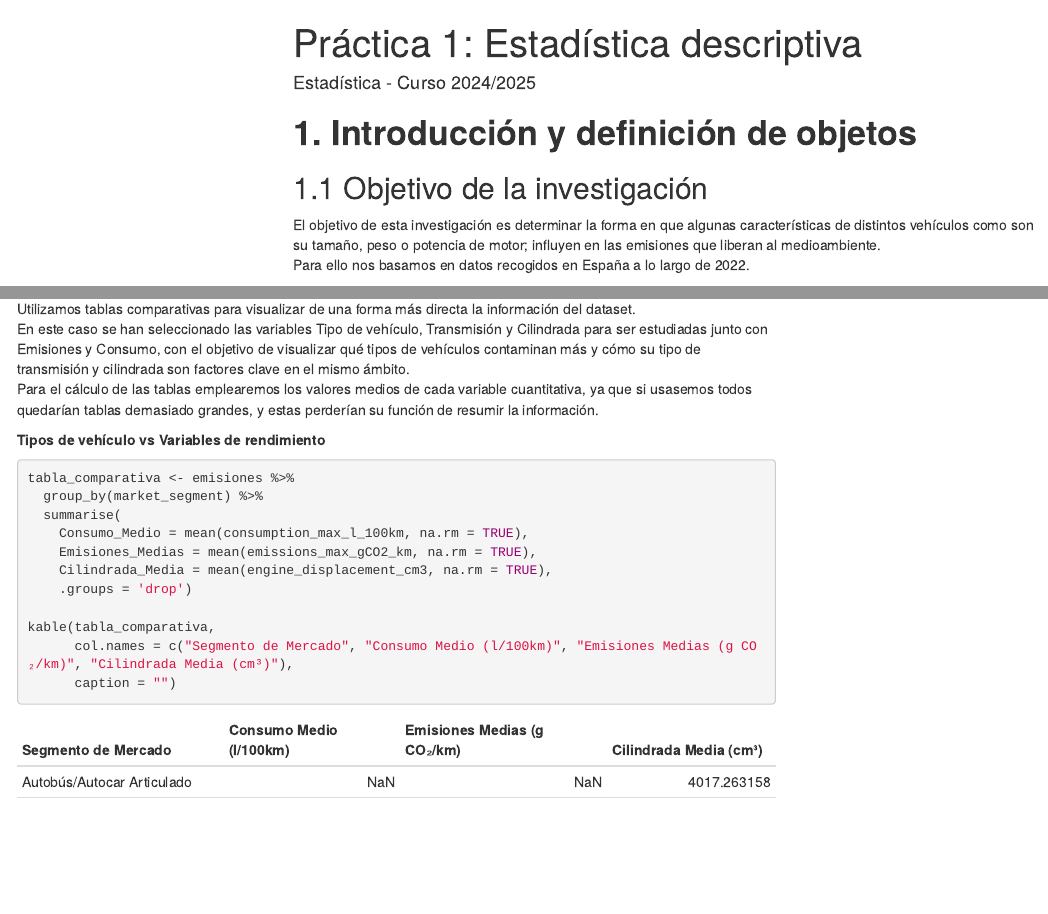
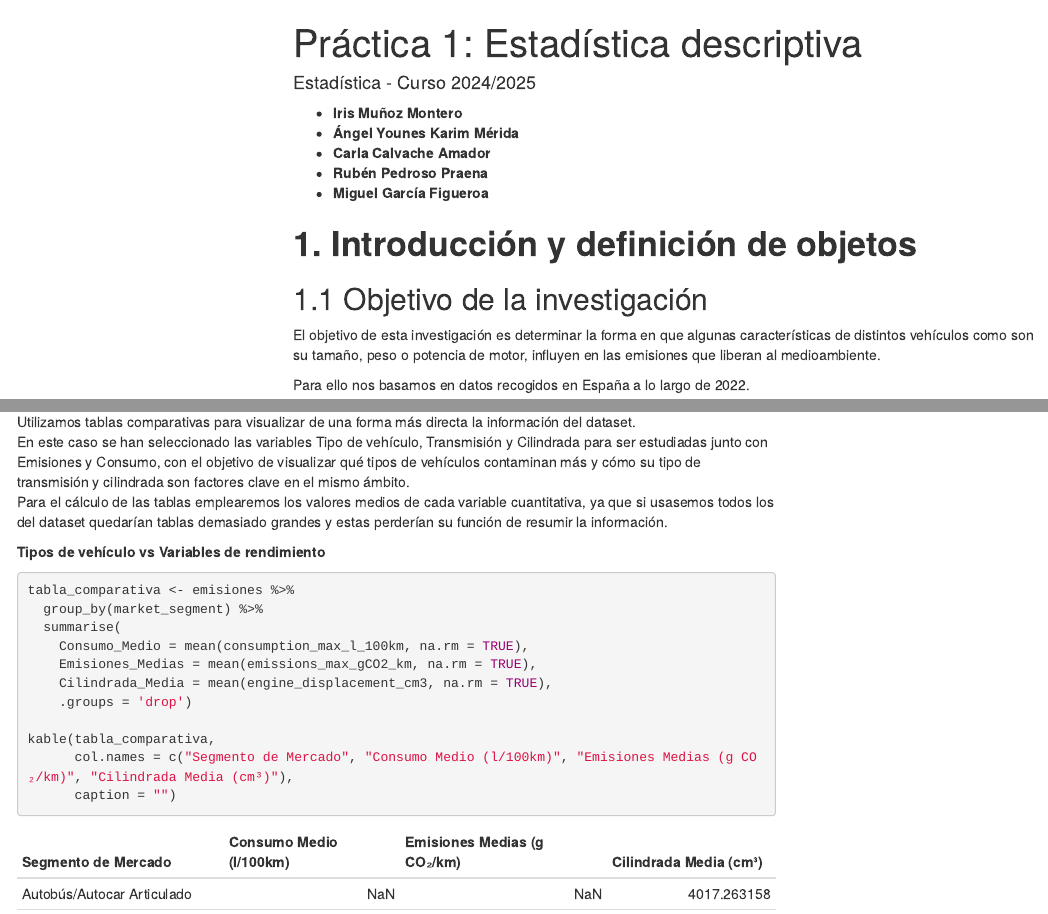
Before and after one commit to iris-mm/Practica_Estadistica, an R Markdown document (EDA Emisiones.Rmd): the page in a window 1100 px wide, from its top, and a second part further down, joined at a grey line. Rendered offline with R 4.5, knitr and Pandoc, with nearby package versions; menus at the side of the page are left out.

Commit message:
iris fix
wow

````diff
--- a/EDA Emisiones.Rmd
+++ b/EDA Emisiones.Rmd
@@ -21,12 +21,18 @@ COLOR_EconomyIndex = "lightblue"
 COLOR_PowerIce = "red"
 COLOR_Weigth = "purple"
 ```
+- **Iris Muñoz Montero**
+- **Ángel Younes Karim Mérida**
+- **Carla Calvache Amador**
+- **Rubén Pedroso Praena**
+- **Miguel García Figueroa**
 
 # **1. Introducción y definición de objetos **
 
 ## 1.1 Objetivo de la investigación
 
-El objetivo de esta investigación es determinar la forma en que algunas características de distintos vehículos como son su tamaño, peso o potencia de motor; influyen en las emisiones que liberan al medioambiente.\
+El objetivo de esta investigación es determinar la forma en que algunas características de distintos vehículos como son su tamaño, peso o potencia de motor, influyen en las emisiones que liberan al medioambiente.\
+
 Para ello nos basamos en datos recogidos en España a lo largo de 2022.
 
 ## 1.2. Variables excluidas
@@ -580,7 +586,7 @@ Los vehículos con motores de combustible fósil (como gasóleo y gasolina) tien
 
 Utilizamos tablas comparativas para visualizar de una forma más directa la información del dataset.\
 En este caso se han seleccionado las variables Tipo de vehículo, Transmisión y Cilindrada para ser estudiadas junto con Emisiones y Consumo, con el objetivo de visualizar qué tipos de vehículos contaminan más y cómo su tipo de transmisión y cilindrada son factores clave en el mismo ámbito.\
-Para el cálculo de las tablas emplearemos los valores medios de cada variable cuantitativa, ya que si usasemos todos quedarían tablas demasiado grandes, y estas perderían su función de resumir la información.
+Para el cálculo de las tablas emplearemos los valores medios de cada variable cuantitativa, ya que si usasemos todos los del dataset quedarían tablas demasiado grandes y estas perderían su función de resumir la información.
 
 **Tipos de vehículo vs Variables de rendimiento**
 
````
Also changed, not shown: EDA-Emisiones.html, 1 other file.
